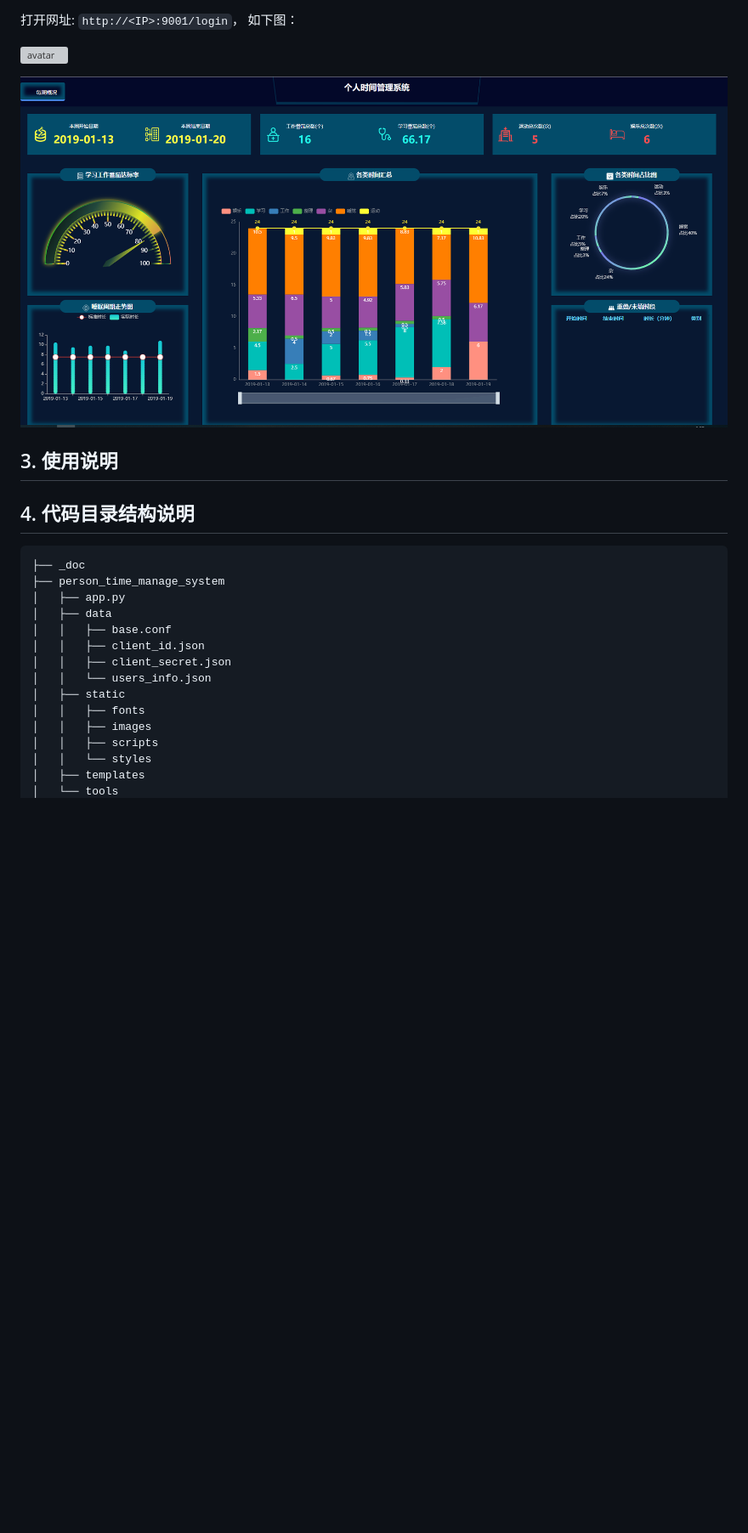
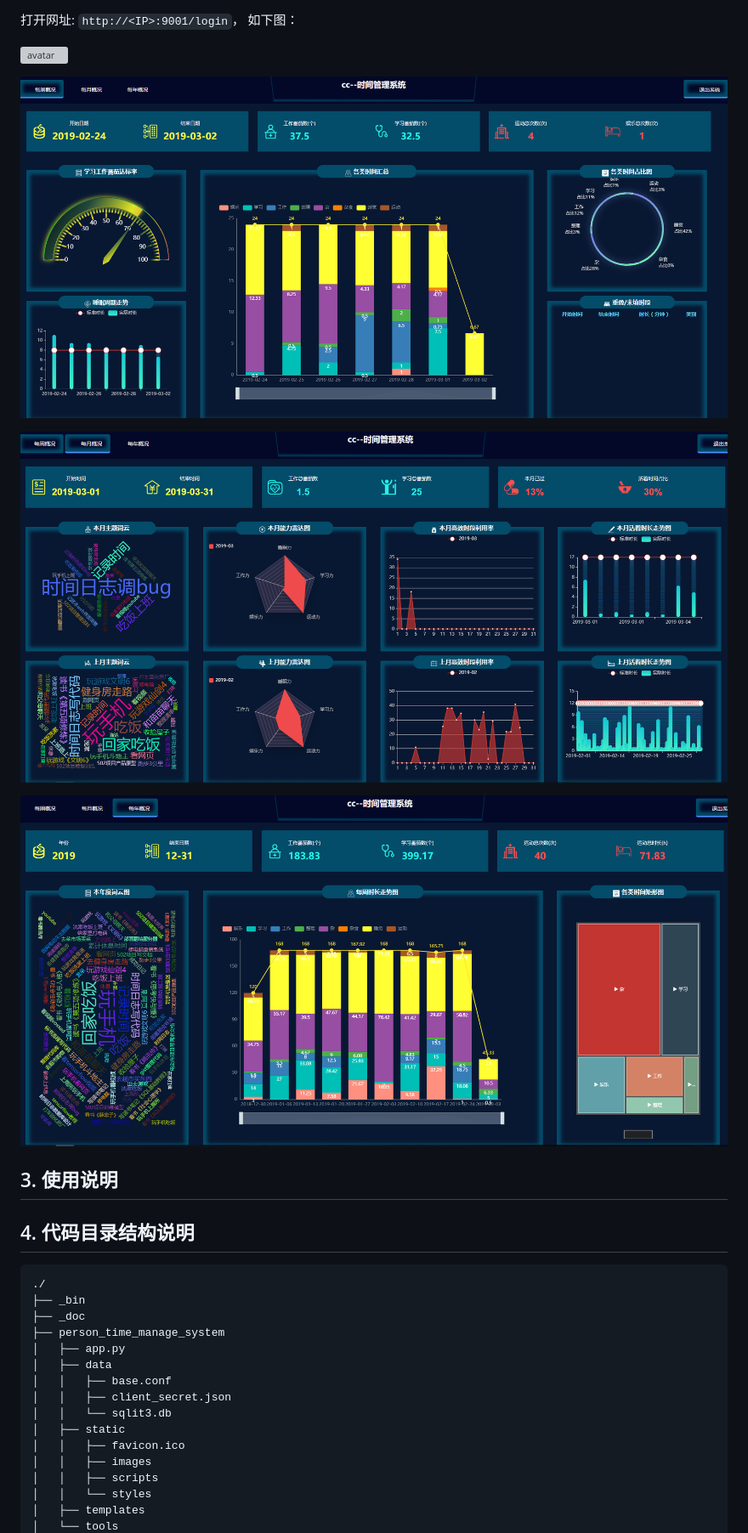
Before and after one commit to chongwangcc/person_time_manage_system, a Markdown page: README.md, the part around the change printed below. Shown: that part at 85% size. Rendered like a GitHub page; pictures changed too: _doc/every_day_sum.PNG, _doc/every_month_sum.PNG (added), _doc/every_year_sum.PNG (added); blank space fills up the shorter version; grey boxes are pictures that could not be loaded.

````diff
--- a/README.md
+++ b/README.md
@@ -34,22 +34,27 @@ python3 app.py
 
 ![avatar](./_doc/every_day_sum.PNG)
 
+![avatar](./_doc/every_month_sum.PNG)
+
+
+![avatar](./_doc/every_year_sum.PNG)
 
 ## 3. 使用说明
 
 
 ## 4. 代码目录结构说明
 ```
+./
+├── _bin
 ├── _doc
 ├── person_time_manage_system
 │   ├── app.py
 │   ├── data
 │   │   ├── base.conf
-│   │   ├── client_id.json
 │   │   ├── client_secret.json
-│   │   └── users_info.json
+│   │   └── sqlit3.db
 │   ├── static
-│   │   ├── fonts
+│   │   ├── favicon.ico
 │   │   ├── images
 │   │   ├── scripts
 │   │   └── styles
````
Also changed, not shown: other parts of README.md (+13 -3 lines).
